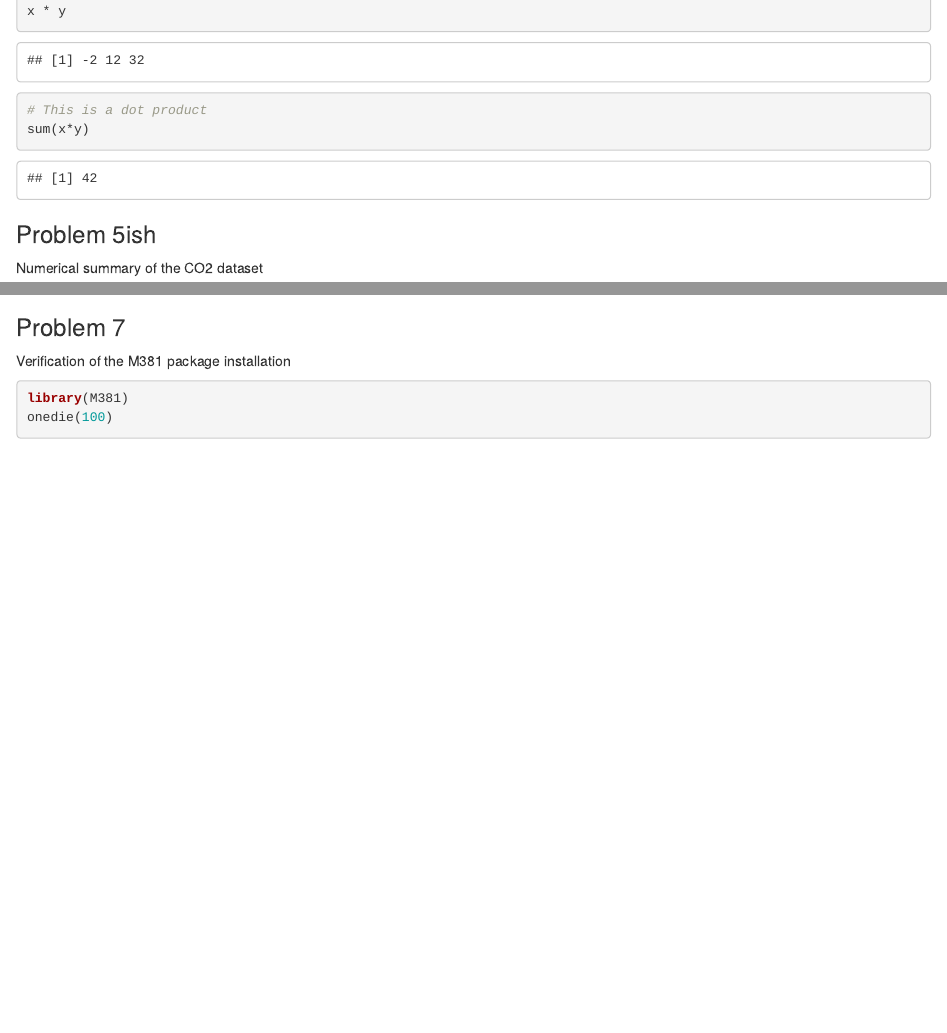
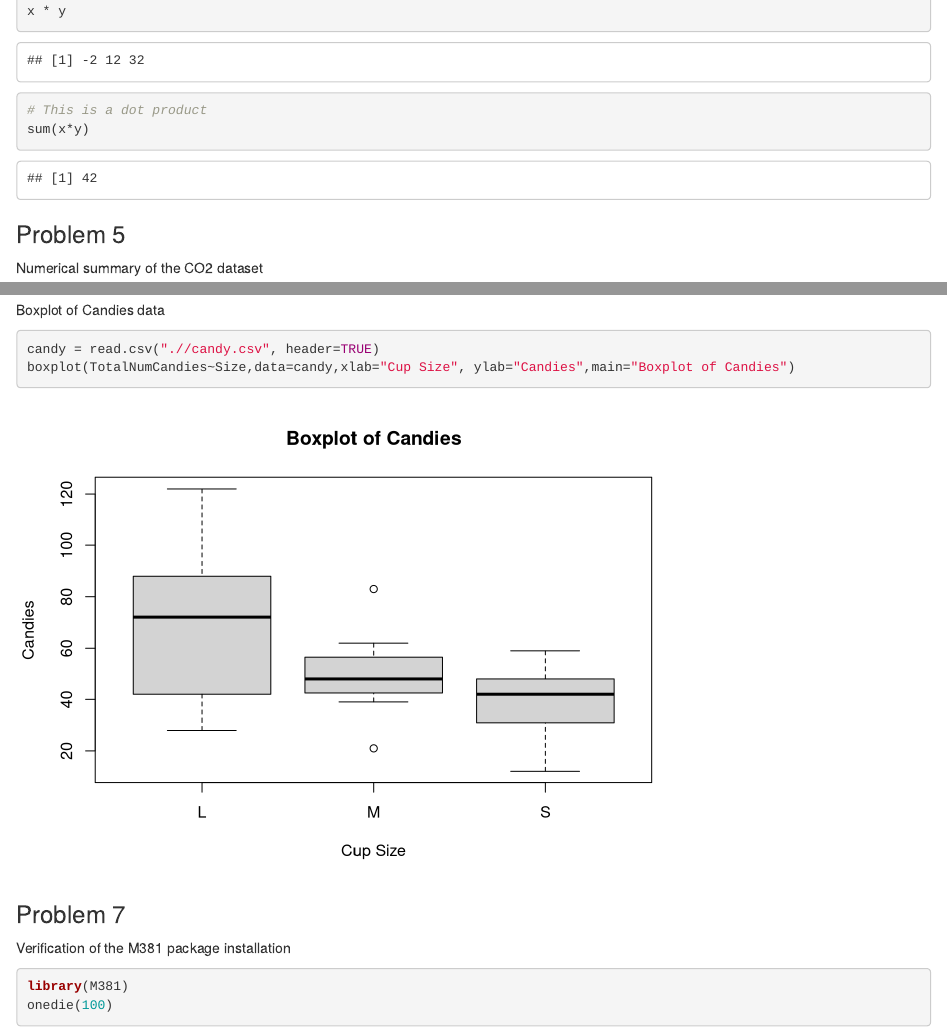
Before and after one commit to bglebrun/Probability_Statistics, an R Markdown document (0-verification_assignment/intro.Rmd): the page in a window 1100 px wide, from 390 px down, and a second part further down, joined at a grey line. Rendered offline with R 4.5, knitr and Pandoc, with nearby package versions; drawn as R Markdown's standard HTML page in place of the format the file asks for; some code elsewhere in the file could not run offline.

Commit message:
Candies boxplot code

````diff
--- a/0-verification_assignment/intro.Rmd
+++ b/0-verification_assignment/intro.Rmd
@@ -22,7 +22,7 @@ x * y
 # This is a dot product
 sum(x*y)
 ```
-### Problem 5ish
+### Problem 5
 Numerical summary of the CO2 dataset
 ```{r}
 summary(CO2)
@@ -30,7 +30,10 @@ summary(CO2)
 
 ### Problem 6
 Boxplot of Candies data
-![](B:\Users\Ben\Development\Probability_statistics\0-verification_assignment\candies.png)
+```{r}
+candy = read.csv(".//candy.csv", header=TRUE)
+boxplot(TotalNumCandies~Size,data=candy,xlab="Cup Size", ylab="Candies",main="Boxplot of Candies")
+```
 
 ### Problem 7
 Verification of the M381 package installation
````
Also changed, not shown: 0-verification_assignment/intro.Rmd (2 more changed lines).
